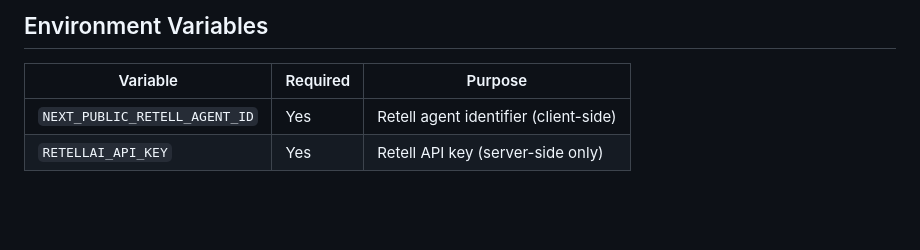
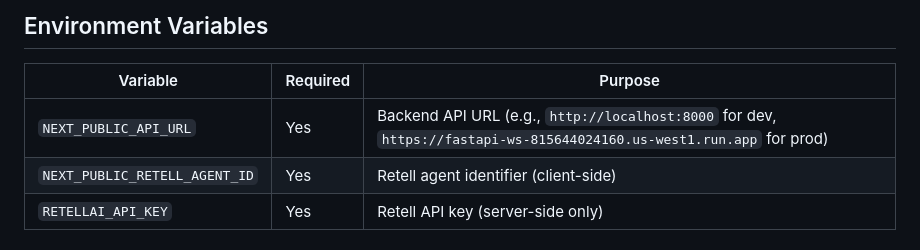
Before and after one commit to IdkwhatImD0ing/PortfolioV3, a Markdown page: client/docs/README.md, the part around the change. GitHub-like rendering; blank space fills up the shorter version.

Commit message:
docs: update documentation
Co-authored-by: Cursor <cursoragent@cursor.com>

```diff
--- a/client/docs/README.md
+++ b/client/docs/README.md
@@ -46,6 +46,7 @@ src/
 
 | Variable | Required | Purpose |
 |----------|----------|---------|
+| `NEXT_PUBLIC_API_URL` | Yes | Backend API URL (e.g., `http://localhost:8000` for dev, `https://fastapi-ws-815644024160.us-west1.run.app` for prod) |
 | `NEXT_PUBLIC_RETELL_AGENT_ID` | Yes | Retell agent identifier (client-side) |
 | `RETELLAI_API_KEY` | Yes | Retell API key (server-side only) |
 
```
Also changed, not shown: 2 other files.
